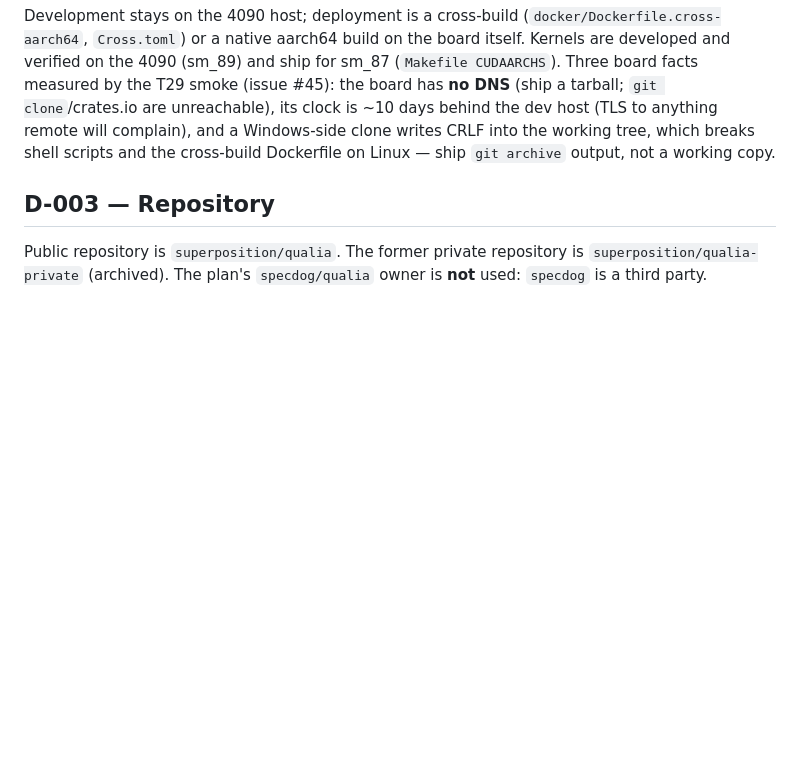
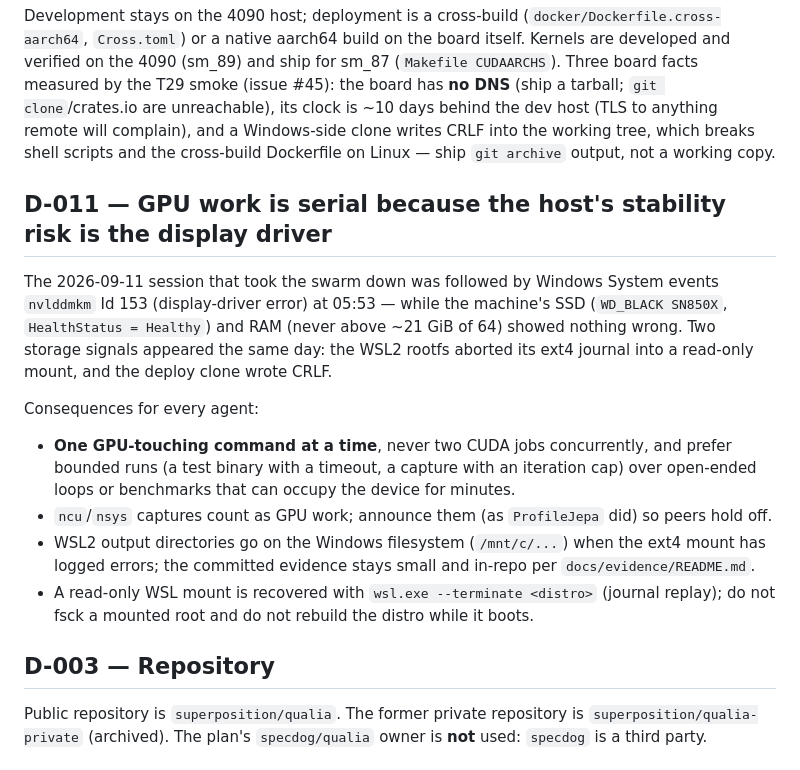
Before and after one commit to superposition/qualia, a Markdown page: docs/decisions.md, the part around the change. Drawn GitHub-style; blank space fills up the shorter version.

Commit message:
docs(decisions): GPU work is serial; the display driver is the host's stability risk

```diff
--- a/docs/decisions.md
+++ b/docs/decisions.md
@@ -101,6 +101,25 @@ is ~10 days behind the dev host (TLS to anything remote will complain), and a Wi
 CRLF into the working tree, which breaks shell scripts and the cross-build Dockerfile on Linux — ship
 `git archive` output, not a working copy.
 
+## D-011 — GPU work is serial because the host's stability risk is the display driver
+
+The 2026-09-11 session that took the swarm down was followed by Windows System events
+`nvlddmkm` Id 153 (display-driver error) at 05:53 — while the machine's SSD (`WD_BLACK SN850X`,
+`HealthStatus = Healthy`) and RAM (never above ~21 GiB of 64) showed nothing wrong. Two storage
+signals appeared the same day: the WSL2 rootfs aborted its ext4 journal into a read-only mount, and
+the deploy clone wrote CRLF.
+
+Consequences for every agent:
+
+- **One GPU-touching command at a time**, never two CUDA jobs concurrently, and prefer bounded runs
+  (a test binary with a timeout, a capture with an iteration cap) over open-ended loops or benchmarks
+  that can occupy the device for minutes.
+- `ncu`/`nsys` captures count as GPU work; announce them (as `ProfileJepa` did) so peers hold off.
+- WSL2 output directories go on the Windows filesystem (`/mnt/c/...`) when the ext4 mount has logged
+  errors; the committed evidence stays small and in-repo per `docs/evidence/README.md`.
+- A read-only WSL mount is recovered with `wsl.exe --terminate <distro>` (journal replay); do not fsck
+  a mounted root and do not rebuild the distro while it boots.
+
 ## D-003 — Repository
 
 
```
